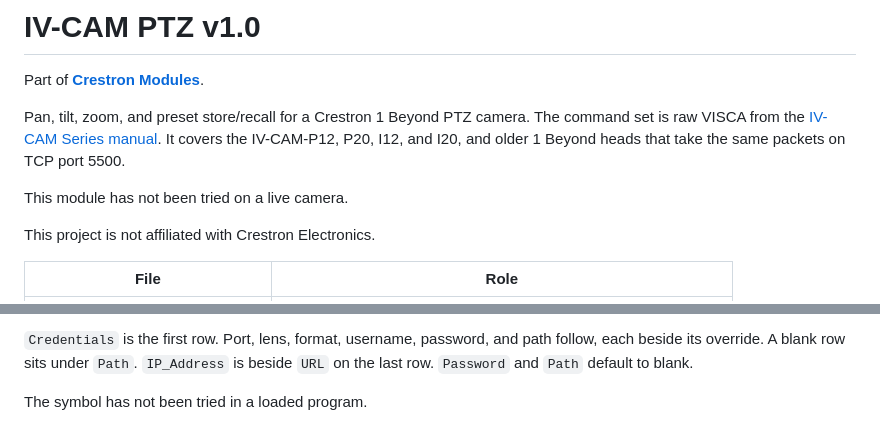
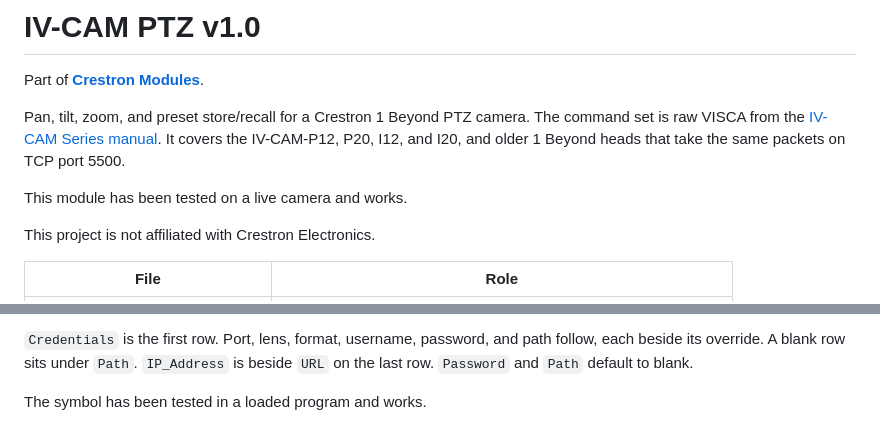
Before and after one commit to Prophet6/Crestron-Modules, a Markdown page: iv-cam-ptz/README.md, 2 parts joined by grey strips. Drawn GitHub-style.

Commit message:
IV-CAM PTZ v1.0: note that the modules are tested and working

```diff
--- a/iv-cam-ptz/README.md
+++ b/iv-cam-ptz/README.md
@@ -4,7 +4,7 @@ Part of **[Crestron Modules](https://github.com/Prophet6/Crestron-Modules)**.
 
 Pan, tilt, zoom, and preset store/recall for a Crestron 1 Beyond PTZ camera. The command set is raw VISCA from the [IV-CAM Series manual](https://docs.crestron.com/en-us/9440/Content/Topics/NextGenCameras/Configuration/VISCA-Commands.htm). It covers the IV-CAM-P12, P20, I12, and I20, and older 1 Beyond heads that take the same packets on TCP port 5500.
 
-This module has not been tried on a live camera.
+This module has been tested on a live camera and works.
 
 This project is not affiliated with Crestron Electronics.
 
@@ -71,4 +71,4 @@ This camera accepts RTSP ports 554 and 3479 through 7999. Ports 1 through 65535
 
 `Credentials` is the first row. Port, lens, format, username, password, and path follow, each beside its override. A blank row sits under `Path`. `IP_Address` is beside `URL` on the last row. `Password` and `Path` default to blank.
 
-The symbol has not been tried in a loaded program.
+The symbol has been tested in a loaded program and works.
```
Also changed, not shown: README.md (+1 -1 lines).
